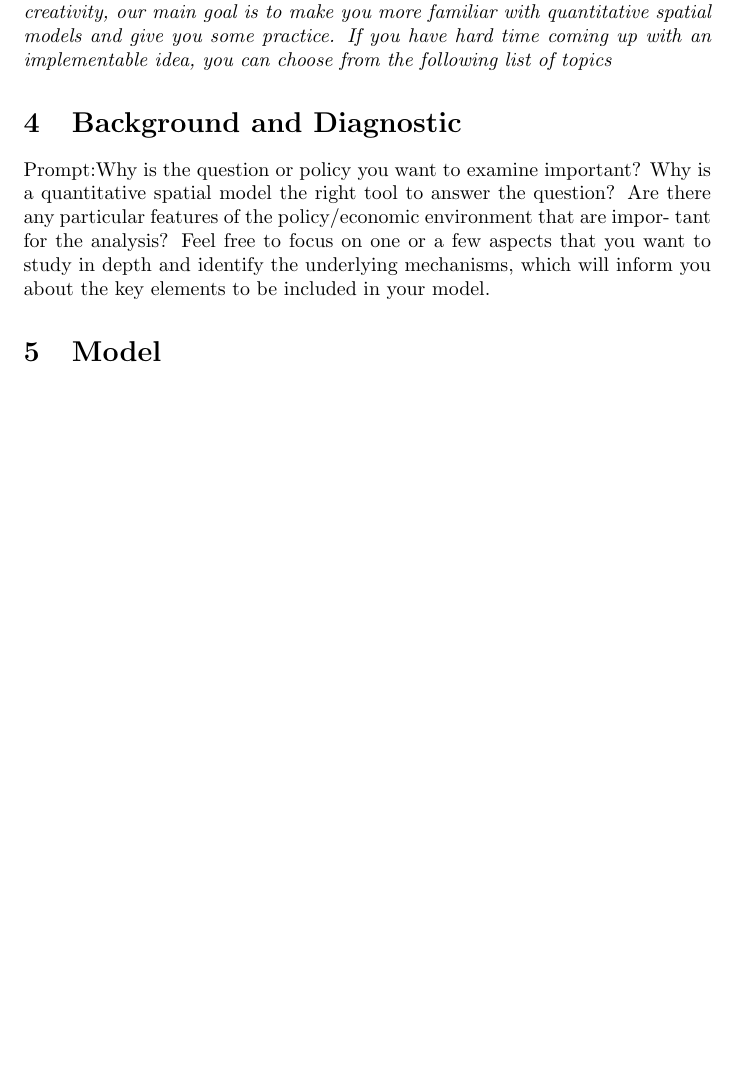
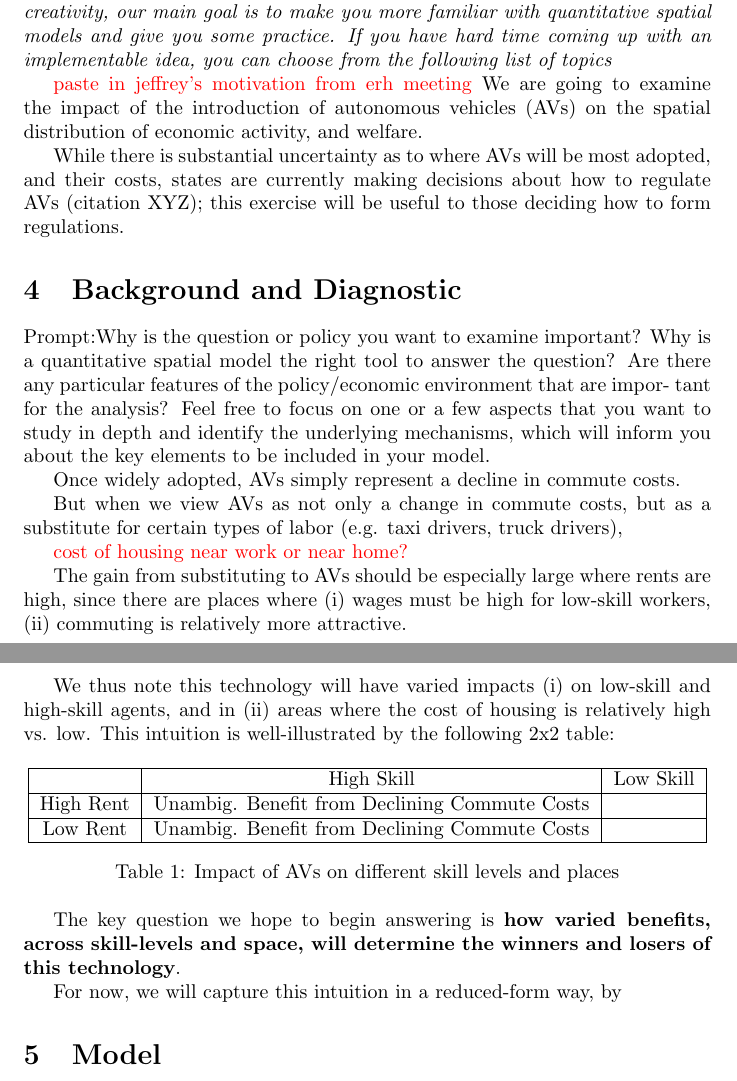
Before and after one commit to jeffreyohlecon/Spatial, a LaTeX paper (paper/actual_paper.tex): part of page 2 of 3 before the commit and two parts of pages 2 and 3 of 3 after it, the two joined at a grey line, cut so that both start at the same text, the shorter picture padded with empty space. Compiled offline with pdfLaTeX.

Commit message:
paper
paper

```diff
--- a/paper/actual_paper.tex
+++ b/paper/actual_paper.tex
@@ -64,6 +64,12 @@ and give you some practice. If you have hard time coming up with an implementabl
 idea, you can choose from the following list of topics}
 
 
+\textcolor{red}{paste in jeffrey's motivation from erh meeting}
+We are going to examine the impact of the introduction of autonomous vehicles (AVs) on the spatial distribution of economic activity, and welfare.
+
+While there is substantial uncertainty as to where AVs will be most adopted, and their costs, states are currently making decisions about how to regulate AVs (citation XYZ); this exercise will be useful to those deciding how to form regulations.
+
+
 
 
 \section{Background and Diagnostic}
@@ -73,6 +79,36 @@ Are there any particular features of the policy/economic environment that are im
 tant for the analysis? Feel free to focus on one or a few aspects that you want to study
 in depth and identify the underlying mechanisms, which will inform you about the key
 elements to be included in your model.
+
+
+
+Once widely adopted, AVs simply represent a decline in commute costs.
+
+But when we view AVs as not only a change in commute costs, but as a substitute for certain types of labor (e.g. taxi drivers, truck drivers),
+
+\textcolor{red}{cost of housing near work or near home?}
+
+The gain from substituting to AVs should be especially large where rents are high, since there are places where (i) wages must be high for low-skill workers, (ii) commuting  is relatively more attractive.
+
+
+We thus note this technology will have varied impacts (i) on low-skill and high-skill agents, and in (ii) areas where the cost of housing is relatively high vs. low.
+This intuition is well-illustrated by the following 2x2 table:
+\begin{table}[h!]
+\centering
+\begin{tabular}{|c|c|c|}
+\hline
+ & High Skill & Low Skill \\ \hline
+High Rent & Unambig. Benefit from Declining Commute Costs &  \\ \hline
+Low Rent & Unambig. Benefit from Declining Commute Costs &  \\ \hline
+\end{tabular}
+\caption{Impact of AVs on different skill levels and places}
+\label{tab:impact_avs}
+\end{table}
+
+
+The key question we hope to begin answering is \textbf{how varied benefits, across skill-levels and space, will determine the winners and losers of this technology}.
+
+For now, we will capture this intuition in a reduced-form way, by
 
 \section{Model}
 
```
Also changed, not shown: paper/actual_paper.pdf (added), 7 other files.
